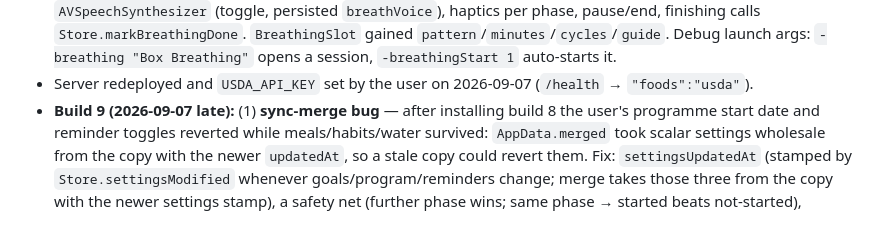
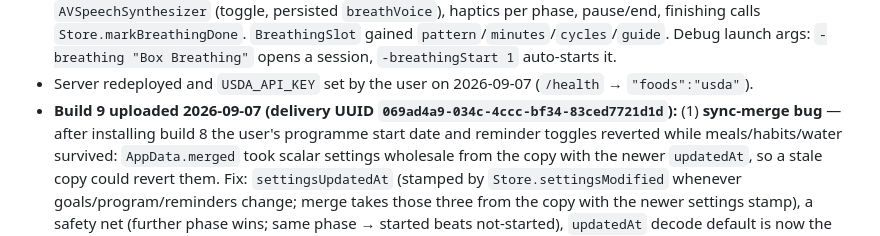
Before and after one commit to SARIFIAAR/FatLoss, a Markdown page: CLAUDE.md, the part around the change. GitHub-like rendering.

```diff
--- a/CLAUDE.md
+++ b/CLAUDE.md
@@ -200,7 +200,7 @@ user runs it — ONE run at a time). Build 8 contains everything below.**
   `Store.markBreathingDone`. `BreathingSlot` gained `pattern`/`minutes`/`cycles`/`guide`. Debug launch args:
   `-breathing "Box Breathing"` opens a session, `-breathingStart 1` auto-starts it.
 - Server redeployed and `USDA_API_KEY` set by the user on 2026-09-07 (`/health` → `"foods":"usda"`).
-- **Build 9 (2026-09-07 late):** (1) **sync-merge bug** — after installing build 8 the user's programme start
+- **Build 9 uploaded 2026-09-07 (delivery UUID `069ad4a9-034c-4ccc-bf34-83ced7721d1d`):** (1) **sync-merge bug** — after installing build 8 the user's programme start
   date and reminder toggles reverted while meals/habits/water survived: `AppData.merged` took scalar settings
   wholesale from the copy with the newer `updatedAt`, so a stale copy could revert them. Fix: `settingsUpdatedAt`
   (stamped by `Store.settingsModified` whenever goals/program/reminders change; merge takes those three from the
```
Also changed, not shown: README.md (+1 -1 lines).
